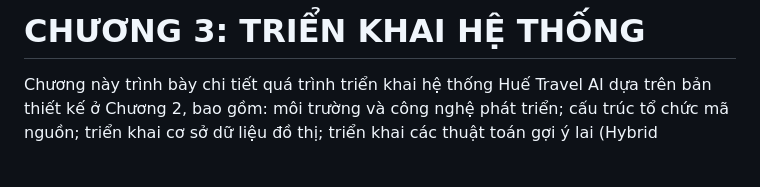
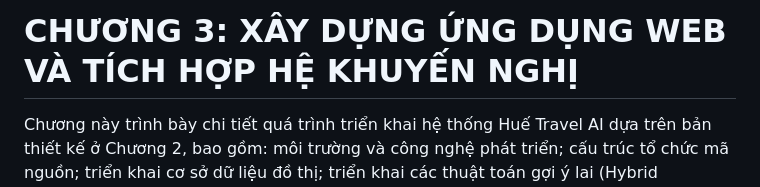
Before and after one commit to chaudan0304/ban-do-du-lich-Hue, a Markdown page: docs/CHUONG_3_XAY_DUNG_WEB_VA_HE_KHUYEN_NGHI.md, the part around one of its changes. Rendered like a GitHub page; blank space fills up the shorter version.

Commit message:
docs: Cập nhật tiêu đề và đổi tên file Chương 3

```diff
--- a/docs/CHUONG_3_TRIEN_KHAI.md
+++ b/docs/CHUONG_3_XAY_DUNG_WEB_VA_HE_KHUYEN_NGHI.md
@@ -1,4 +1,4 @@
-# CHƯƠNG 3: TRIỂN KHAI HỆ THỐNG
+# CHƯƠNG 3: XÂY DỰNG ỨNG DỤNG WEB VÀ TÍCH HỢP HỆ KHUYẾN NGHỊ
 
 Chương này trình bày chi tiết quá trình triển khai hệ thống Huế Travel AI dựa trên bản thiết kế ở Chương 2, bao gồm: môi trường và công nghệ phát triển; cấu trúc tổ chức mã nguồn; triển khai cơ sở dữ liệu đồ thị; triển khai các thuật toán gợi ý lai (Hybrid Recommendation); và triển khai ứng dụng web cùng module AI Planner.
 
```
Also changed, not shown: other parts of docs/CHUONG_3_XAY_DUNG_WEB_VA_HE_KHUYEN_NGHI.md (+12 -12 lines), docs/images/Wireframe_Trang_Chu.png.
